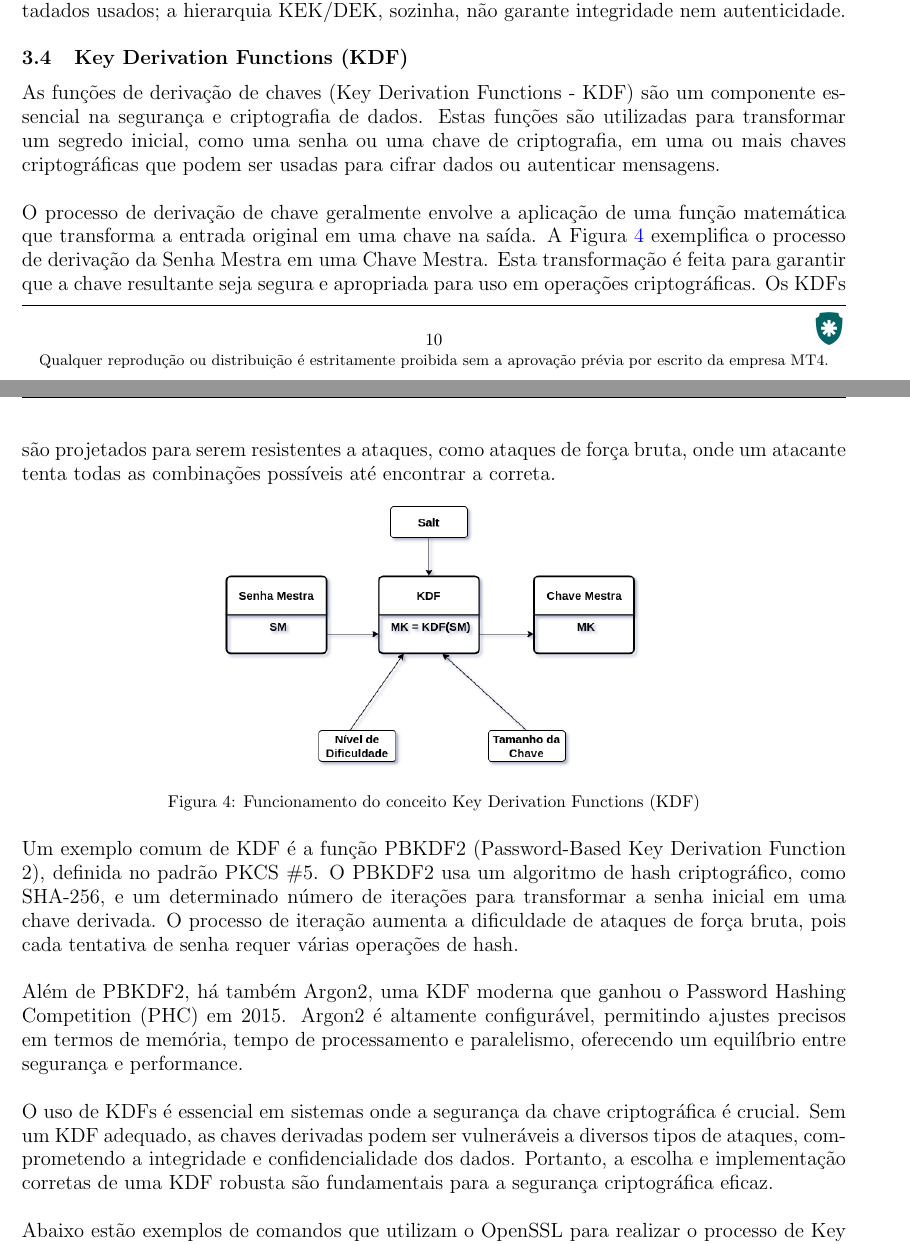
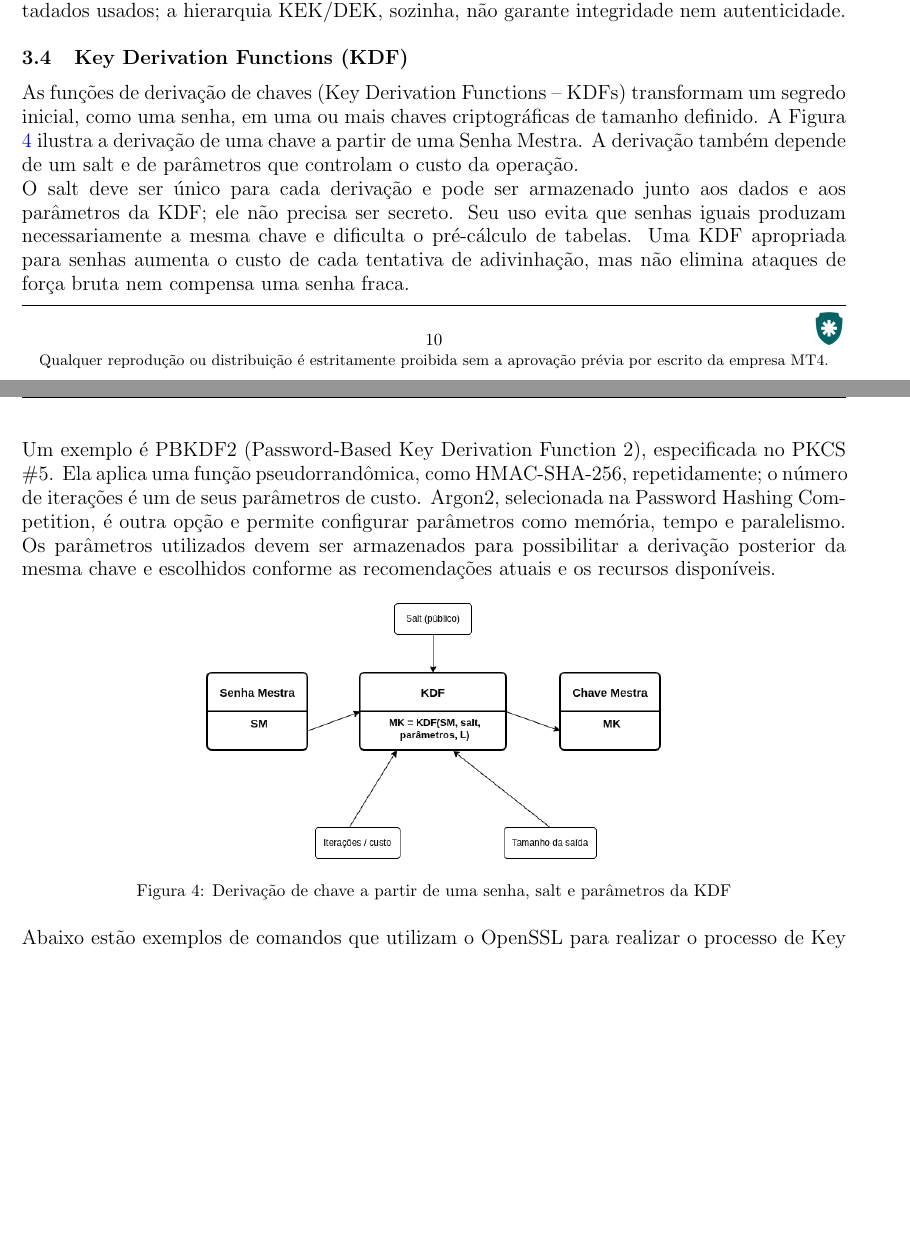
Before and after one commit to abreuferr/criptografia, a LaTeX document (conceitos/criptografia.tex): two parts of pages 13 and 14 of 25 before the commit and two parts of pages 13 and 14 of 24 after it, joined at a grey line, cut so that both start at the same text, the shorter picture padded with empty space. Compiled offline with pdfLaTeX.

Commit message:
Melhora explicação e diagrama de KDF

```diff
--- a/conceitos/criptografia.tex
+++ b/conceitos/criptografia.tex
@@ -367,23 +367,18 @@ Uma KEK protege chaves de dados e ajuda a separar a gestão de chaves da cifrage
 
 \subsection{Key Derivation Functions (KDF)}
 
-As funções de derivação de chaves (Key Derivation Functions - KDF) são um componente essencial na segurança e criptografia de dados. Estas funções são utilizadas para transformar um segredo inicial, como uma senha ou uma chave de criptografia, em uma ou mais chaves criptográficas que podem ser usadas para cifrar dados ou autenticar mensagens.\\
+As funções de derivação de chaves (Key Derivation Functions -- KDFs) transformam um segredo inicial, como uma senha, em uma ou mais chaves criptográficas de tamanho definido. A Figura \ref{fig:kdf} ilustra a derivação de uma chave a partir de uma Senha Mestra. A derivação também depende de um salt e de parâmetros que controlam o custo da operação.
 
-O processo de derivação de chave geralmente envolve a aplicação de uma função matemática que transforma a entrada original em uma chave na saída. A Figura \ref{fig:kdf} exemplifica o processo de derivação da Senha Mestra em uma Chave Mestra. Esta transformação é feita para garantir que a chave resultante seja segura e apropriada para uso em operações criptográficas. Os KDFs são projetados para serem resistentes a ataques, como ataques de força bruta, onde um atacante tenta todas as combinações possíveis até encontrar a correta.
+O salt deve ser único para cada derivação e pode ser armazenado junto aos dados e aos parâmetros da KDF; ele não precisa ser secreto. Seu uso evita que senhas iguais produzam necessariamente a mesma chave e dificulta o pré-cálculo de tabelas. Uma KDF apropriada para senhas aumenta o custo de cada tentativa de adivinhação, mas não elimina ataques de força bruta nem compensa uma senha fraca.
+
+Um exemplo é PBKDF2 (Password-Based Key Derivation Function 2), especificada no PKCS \#5. Ela aplica uma função pseudorrandômica, como HMAC-SHA-256, repetidamente; o número de iterações é um de seus parâmetros de custo. Argon2, selecionada na Password Hashing Competition, é outra opção e permite configurar parâmetros como memória, tempo e paralelismo. Os parâmetros utilizados devem ser armazenados para possibilitar a derivação posterior da mesma chave e escolhidos conforme as recomendações atuais e os recursos disponíveis.
 
 \begin{figure}[H]
-	\centering
-	\includegraphics[scale=0.45]{kdf.png}
-	\caption{Funcionamento do conceito Key Derivation Functions (KDF)}
-	\label{fig:kdf}
+\centering
+\includegraphics[scale=0.45]{kdf.png}
+\caption{Derivação de chave a partir de uma senha, salt e parâmetros da KDF}
+\label{fig:kdf}
 \end{figure}
-
-Um exemplo comum de KDF é a função PBKDF2 (Password-Based Key Derivation Function 2), definida no padrão PKCS \#5. O PBKDF2 usa um algoritmo de hash criptográfico, como SHA-256, e um determinado número de iterações para transformar a senha inicial em uma chave derivada. O processo de iteração aumenta a dificuldade de ataques de força bruta, pois cada tentativa de senha requer várias operações de hash.\\
-
-Além de PBKDF2, há também Argon2, uma KDF moderna que ganhou o Password Hashing Competition (PHC) em 2015. Argon2 é altamente configurável, permitindo ajustes precisos em termos de memória, tempo de processamento e paralelismo, oferecendo um equilíbrio entre segurança e performance.\\
-
-O uso de KDFs é essencial em sistemas onde a segurança da chave criptográfica é crucial. Sem um KDF adequado, as chaves derivadas podem ser vulneráveis a diversos tipos de ataques, comprometendo a integridade e confidencialidade dos dados. Portanto, a escolha e implementação corretas de uma KDF robusta são fundamentais para a segurança criptográfica eficaz.\\
-
 Abaixo estão exemplos de comandos que utilizam o OpenSSL para realizar o processo de Key Derivation Functions (KDF), que é usado para derivar uma chave criptográfica a partir de uma senha ou outra informação inicial.
 
 \begin{enumerate}
```
Also changed, not shown: conceitos/img/kdf.png, 1 other file.
